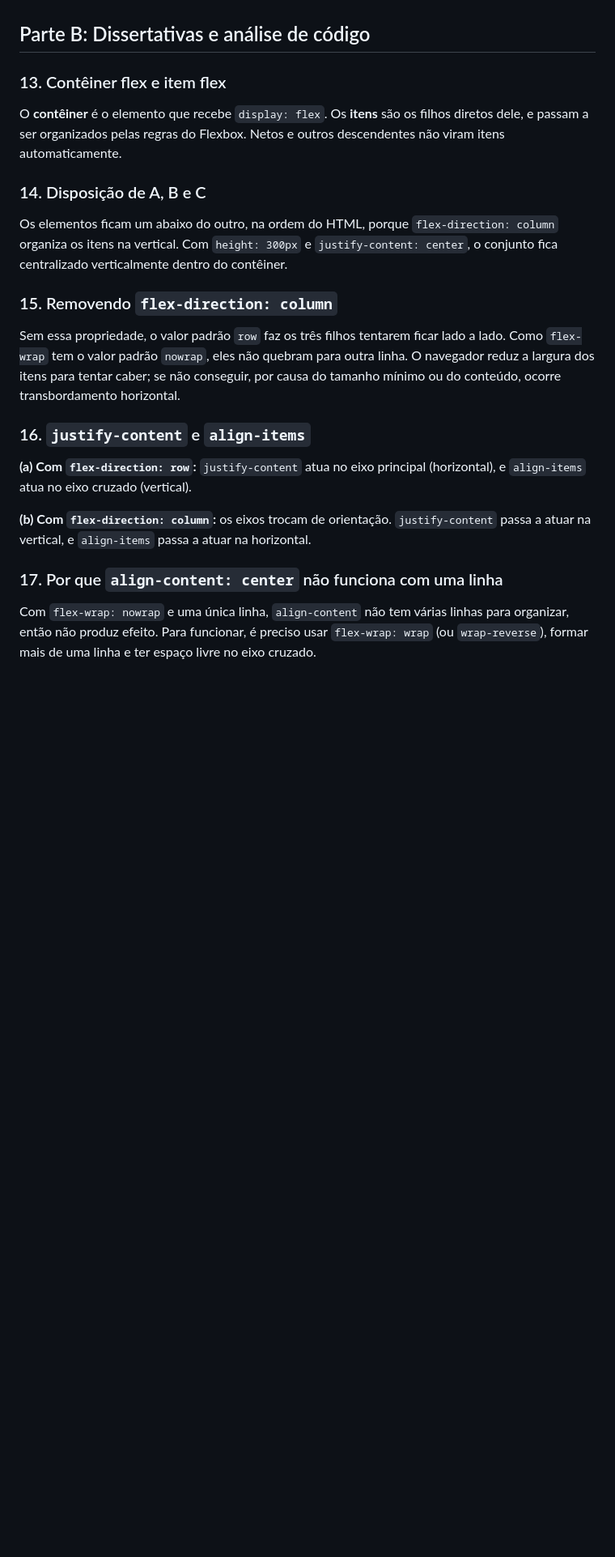
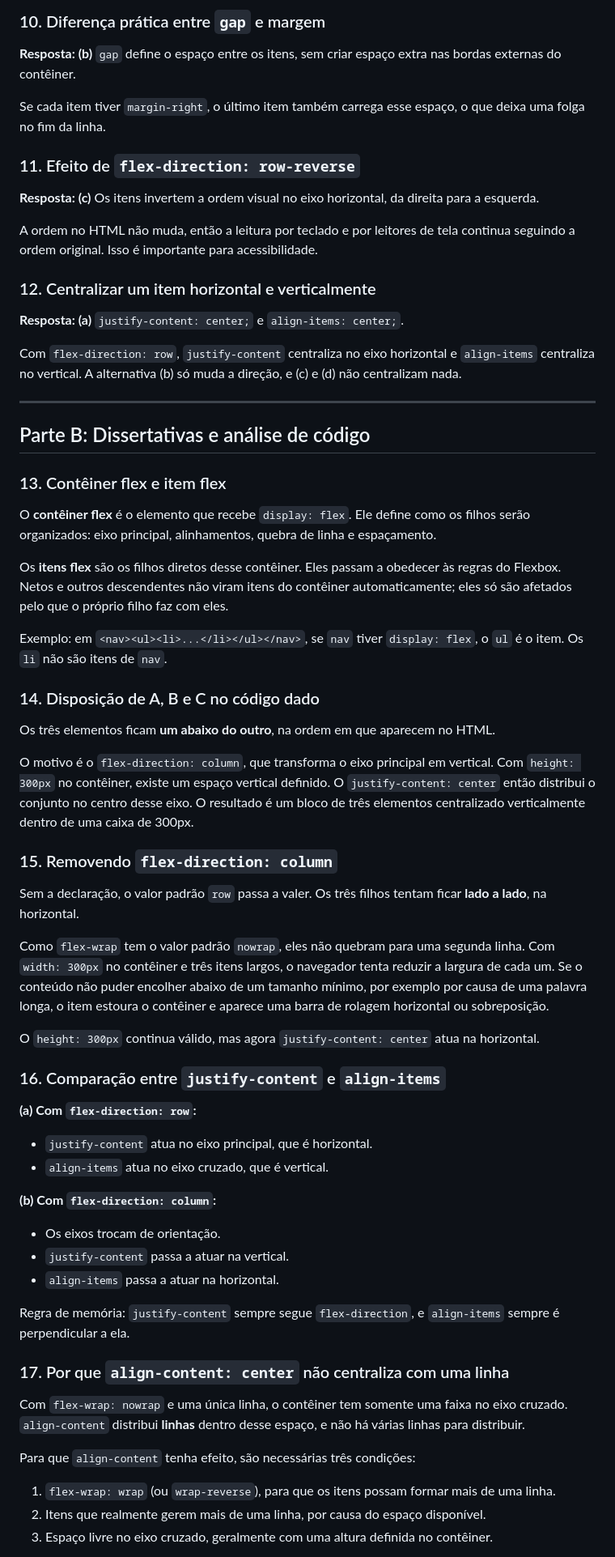
Before and after one commit to CappeVictor/DW_L1_L2_L3_L4, a Markdown page: README.md, the part around one of its changes. Shown at 81% size. Rendered like a GitHub page; blank space fills up the shorter version.

```diff
--- a/README.md
+++ b/README.md
@@ -19,24 +56,63 @@ Desenvolvimento Web I · Técnico Integrado em Informática para Internet · Pro
+### 10. Diferença prática entre `gap` e margem
+**Resposta: (b)** `gap` define o espaço entre os itens, sem criar espaço extra nas bordas externas do contêiner.
+
+Se cada item tiver `margin-right`, o último item também carrega esse espaço, o que deixa uma folga no fim da linha.
+
+### 11. Efeito de `flex-direction: row-reverse`
+**Resposta: (c)** Os itens invertem a ordem visual no eixo horizontal, da direita para a esquerda.
+
+A ordem no HTML não muda, então a leitura por teclado e por leitores de tela continua seguindo a ordem original. Isso é importante para acessibilidade.
+
+### 12. Centralizar um item horizontal e verticalmente
+**Resposta: (a)** `justify-content: center;` e `align-items: center;`.
+
+Com `flex-direction: row`, `justify-content` centraliza no eixo horizontal e `align-items` centraliza no vertical. A alternativa (b) só muda a direção, e (c) e (d) não centralizam nada.
+
+---
 
 ## Parte B: Dissertativas e análise de código
 
 ### 13. Contêiner flex e item flex
 
-O **contêiner** é o elemento que recebe `display: flex`. Os **itens** são os filhos diretos dele, e passam a ser organizados pelas regras do Flexbox. Netos e outros descendentes não viram itens automaticamente.
+O **contêiner flex** é o elemento que recebe `display: flex`. Ele define como os filhos serão organizados: eixo principal, alinhamentos, quebra de linha e espaçamento.
 
-### 14. Disposição de A, B e C
+Os **itens flex** são os filhos diretos desse contêiner. Eles passam a obedecer às regras do Flexbox. Netos e outros descendentes não viram itens do contêiner automaticamente; eles só são afetados pelo que o próprio filho faz com eles.
 
-Os elementos ficam um abaixo do outro, na ordem do HTML, porque `flex-direction: column` organiza os itens na vertical. Com `height: 300px` e `justify-content: center`, o conjunto fica centralizado verticalmente dentro do contêiner.
+Exemplo: em `<nav><ul><li>...</li></ul></nav>`, se `nav` tiver `display: flex`, o `ul` é o item. Os `li` não são itens de `nav`.
+
+### 14. Disposição de A, B e C no código dado
+
+Os três elementos ficam **um abaixo do outro**, na ordem em que aparecem no HTML.
+
+O motivo é o `flex-direction: column`, que transforma o eixo principal em vertical. Com `height: 300px` no contêiner, existe um espaço vertical definido. O `justify-content: center` então distribui o conjunto no centro desse eixo. O resultado é um bloco de três elementos centralizado verticalmente dentro de uma caixa de 300px.
 
 ### 15. Removendo `flex-direction: column`
 
-Sem essa propriedade, o valor padrão `row` faz os três filhos tentarem ficar lado a lado. Como `flex-wrap` tem o valor padrão `nowrap`, eles não quebram para outra linha. O navegador reduz a largura dos itens para tentar caber; se não conseguir, por causa do tamanho mínimo ou do conteúdo, ocorre transbordamento horizontal.
+Sem a declaração, o valor padrão `row` passa a valer. Os três filhos tentam ficar **lado a lado**, na horizontal.
 
-### 16. `justify-content` e `align-items`
+Como `flex-wrap` tem o valor padrão `nowrap`, eles não quebram para uma segunda linha. Com `width: 300px` no contêiner e três itens largos, o navegador tenta reduzir a largura de cada um. Se o conteúdo não puder encolher abaixo de um tamanho mínimo, por exemplo por causa de uma palavra longa, o item estoura o contêiner e aparece uma barra de rolagem horizontal ou sobreposição.
 
-**(a) Com `flex-direction: row`:** `justify-content` atua no eixo principal (horizontal), e `align-items` atua no eixo cruzado (vertical).
+O `height: 300px` continua válido, mas agora `justify-content: center` atua na horizontal.
 
-**(b) Com `flex-direction: column`:** os eixos trocam de orientação. `justify-content` passa a atuar na vertical, e `align-items` passa a atuar na horizontal.
+### 16. Comparação entre `justify-content` e `align-items`
 
-### 17. Por que `align-content: center` não funciona com uma linha
+**(a) Com `flex-direction: row`:**
+- `justify-content` atua no eixo principal, que é horizontal.
+- `align-items` atua no eixo cruzado, que é vertical.
 
-Com `flex-wrap: nowrap` e uma única linha, `align-content` não tem várias linhas para organizar, então não produz efeito. Para funcionar, é preciso usar `flex-wrap: wrap` (ou `wrap-reverse`), formar mais de uma linha e ter espaço livre no eixo cruzado.
+**(b) Com `flex-direction: column`:**
+- Os eixos trocam de orientação.
+- `justify-content` passa a atuar na vertical.
+- `align-items` passa a atuar na horizontal.
+
+Regra de memória: `justify-content` sempre segue `flex-direction`, e `align-items` sempre é perpendicular a ela.
+
+### 17. Por que `align-content: center` não centraliza com uma linha
+
+Com `flex-wrap: nowrap` e uma única linha, o contêiner tem somente uma faixa no eixo cruzado. `align-content` distribui **linhas** dentro desse espaço, e não há várias linhas para distribuir.
+
+Para que `align-content` tenha efeito, são necessárias três condições:
+1. `flex-wrap: wrap` (ou `wrap-reverse`), para que os itens possam formar mais de uma linha.
+2. Itens que realmente gerem mais de uma linha, por causa do espaço disponível.
+3. Espaço livre no eixo cruzado, geralmente com uma altura definida no contêiner.
+
```
Also changed, not shown: other parts of README.md (+105 -16 lines).
